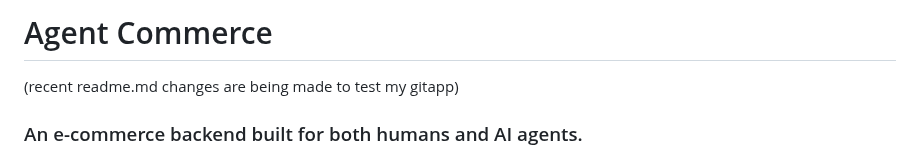
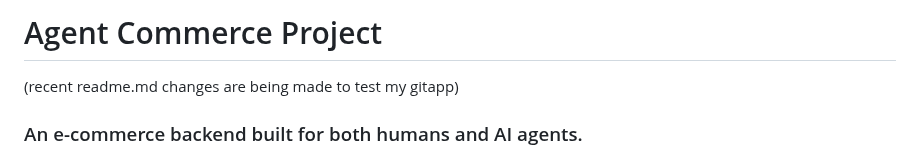
Before and after one commit to vedikasaklani/chatbot-and-mcp-agent-commerce, a Markdown page: README.md, the part around the change. Rendered like a GitHub page.

```diff
--- a/README.md
+++ b/README.md
@@ -1,4 +1,4 @@
-# Agent Commerce
+# Agent Commerce Project
 (recent readme.md changes are being made to test my gitapp)
 ### An e-commerce backend built for both humans and AI agents.
 
```
